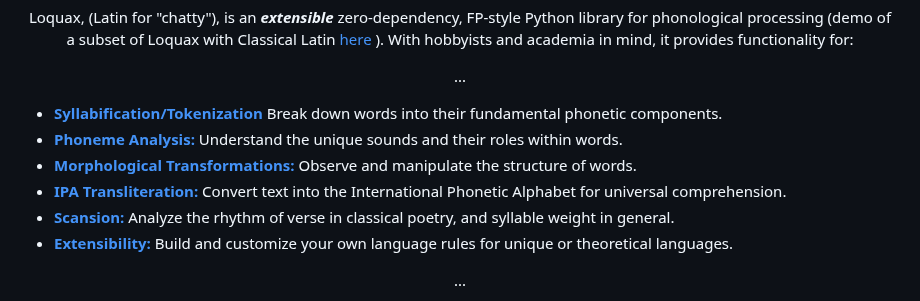
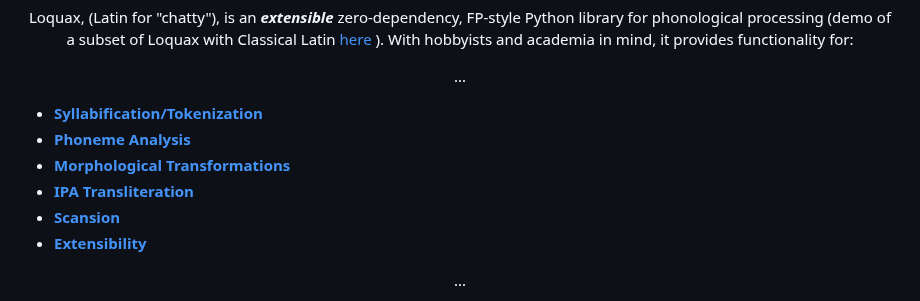
Before and after one commit to mattlianje/loquax, a Markdown page: README.md, the part around the change. Rendered like a GitHub page.

```diff
--- a/README.md
+++ b/README.md
@@ -17,12 +17,12 @@ Loquax, (Latin for "chatty"), is an <b><i>extensible</i></b> zero-dependency, FP
 ...
 </p>
 
-- [**Syllabification/Tokenization**](#syllabification-and-tokenization) Break down words into their fundamental phonetic components.
-- [**Phoneme Analysis:**](#phoneme-analysis) Understand the unique sounds and their roles within words.
-- [**Morphological Transformations:**](#morphological-transformations) Observe and manipulate the structure of words.
-- [**IPA Transliteration:**](#ipa-transliteration) Convert text into the International Phonetic Alphabet for universal comprehension.
-- [**Scansion:**](#scansion) Analyze the rhythm of verse in classical poetry, and syllable weight in general.
-- [**Extensibility:**](#extensibility) Build and customize your own language rules for unique or theoretical languages.
+- [**Syllabification/Tokenization**](#syllabification-and-tokenization)
+- [**Phoneme Analysis**](#phoneme-analysis)
+- [**Morphological Transformations**](#morphological-transformations)
+- [**IPA Transliteration**](#ipa-transliteration)
+- [**Scansion**](#scansion)
+- [**Extensibility**](#extensibility)
 
 <p align="center">
 ...
```
